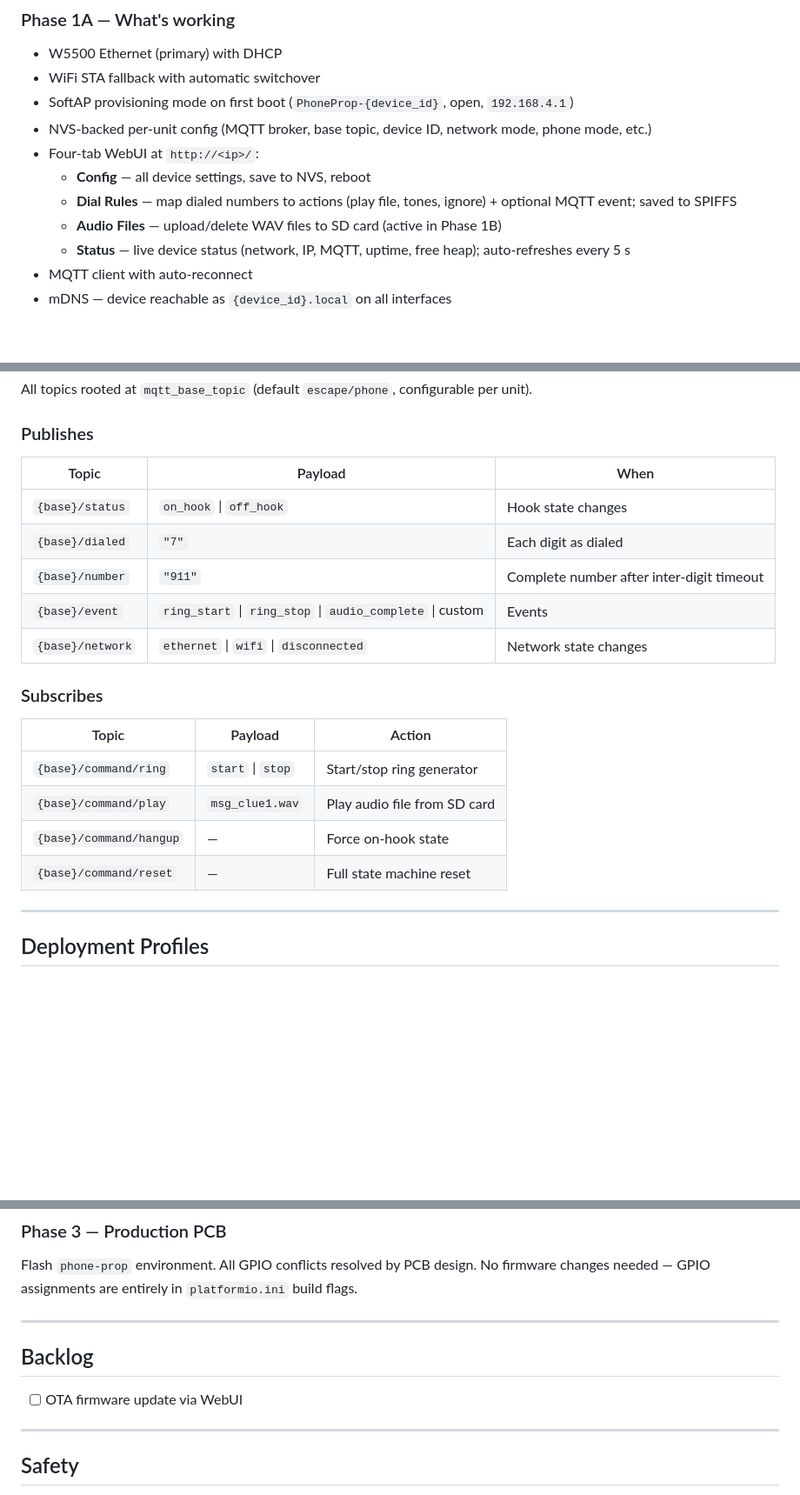
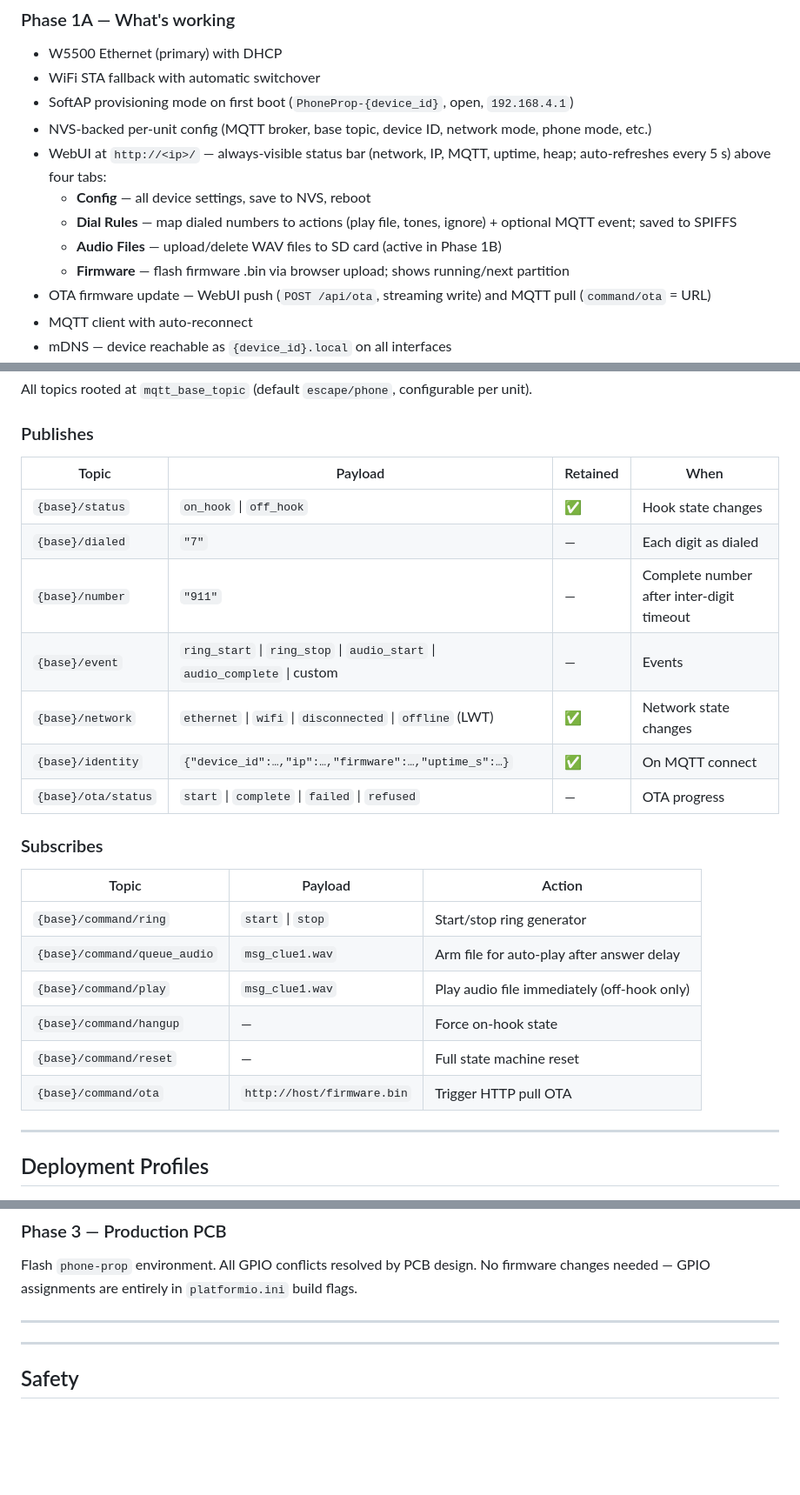
Before and after one commit to BryanHaven/phone-prop, a Markdown page: README.md, 3 parts joined by grey strips. Shown at 87% size. GitHub-like rendering; blank space fills up the shorter version.

Commit message:
Update README for Phase 1A completion
- WebUI: status bar always visible above tabs; Firmware tab replaces Status tab
- MQTT topics: add identity, ota/status, queue_audio, command/ota; add retained column
- Remove OTA from backlog (implemented)

Co-Authored-By: Claude Sonnet 4.6 <noreply@anthropic.com>

```diff
--- a/README.md
+++ b/README.md
@@ -23,11 +23,12 @@ daughterboard. Ethernet (W5500) primary, WiFi fallback. PoE or barrel jack power
 - WiFi STA fallback with automatic switchover
 - SoftAP provisioning mode on first boot (`PhoneProp-{device_id}`, open, `192.168.4.1`)
 - NVS-backed per-unit config (MQTT broker, base topic, device ID, network mode, phone mode, etc.)
-- Four-tab WebUI at `http://<ip>/`:
+- WebUI at `http://<ip>/` — always-visible status bar (network, IP, MQTT, uptime, heap; auto-refreshes every 5 s) above four tabs:
   - **Config** — all device settings, save to NVS, reboot
   - **Dial Rules** — map dialed numbers to actions (play file, tones, ignore) + optional MQTT event; saved to SPIFFS
   - **Audio Files** — upload/delete WAV files to SD card (active in Phase 1B)
-  - **Status** — live device status (network, IP, MQTT, uptime, free heap); auto-refreshes every 5 s
+  - **Firmware** — flash firmware .bin via browser upload; shows running/next partition
+- OTA firmware update — WebUI push (`POST /api/ota`, streaming write) and MQTT pull (`command/ota` = URL)
 - MQTT client with auto-reconnect
 - mDNS — device reachable as `{device_id}.local` on all interfaces
 - WS2812B status LED state machine (red blink = no network, amber blink = no MQTT, green = ready)
@@ -153,22 +154,26 @@ All topics rooted at `mqtt_base_topic` (default `escape/phone`, configurable per
 
 ### Publishes
 
-| Topic | Payload | When |
-|-------|---------|------|
-| `{base}/status` | `on_hook` \| `off_hook` | Hook state changes |
-| `{base}/dialed` | `"7"` | Each digit as dialed |
-| `{base}/number` | `"911"` | Complete number after inter-digit timeout |
-| `{base}/event` | `ring_start` \| `ring_stop` \| `audio_complete` \| custom | Events |
-| `{base}/network` | `ethernet` \| `wifi` \| `disconnected` | Network state changes |
+| Topic | Payload | Retained | When |
+|-------|---------|----------|------|
+| `{base}/status` | `on_hook` \| `off_hook` | ✅ | Hook state changes |
+| `{base}/dialed` | `"7"` | — | Each digit as dialed |
+| `{base}/number` | `"911"` | — | Complete number after inter-digit timeout |
+| `{base}/event` | `ring_start` \| `ring_stop` \| `audio_start` \| `audio_complete` \| custom | — | Events |
+| `{base}/network` | `ethernet` \| `wifi` \| `disconnected` \| `offline` (LWT) | ✅ | Network state changes |
+| `{base}/identity` | `{"device_id":…,"ip":…,"firmware":…,"uptime_s":…}` | ✅ | On MQTT connect |
+| `{base}/ota/status` | `start` \| `complete` \| `failed` \| `refused` | — | OTA progress |
 
 ### Subscribes
 
 | Topic | Payload | Action |
 |-------|---------|--------|
 | `{base}/command/ring` | `start` \| `stop` | Start/stop ring generator |
-| `{base}/command/play` | `msg_clue1.wav` | Play audio file from SD card |
+| `{base}/command/queue_audio` | `msg_clue1.wav` | Arm file for auto-play after answer delay |
+| `{base}/command/play` | `msg_clue1.wav` | Play audio file immediately (off-hook only) |
 | `{base}/command/hangup` | — | Force on-hook state |
 | `{base}/command/reset` | — | Full state machine reset |
+| `{base}/command/ota` | `http://host/firmware.bin` | Trigger HTTP pull OTA |
 
 ---
 
@@ -261,10 +266,6 @@ No firmware changes needed — GPIO assignments are entirely in `platformio.ini`
 
 ---
 
-## Backlog
-
-- [ ] OTA firmware update via WebUI
-
 ---
 
 ## Safety
```
